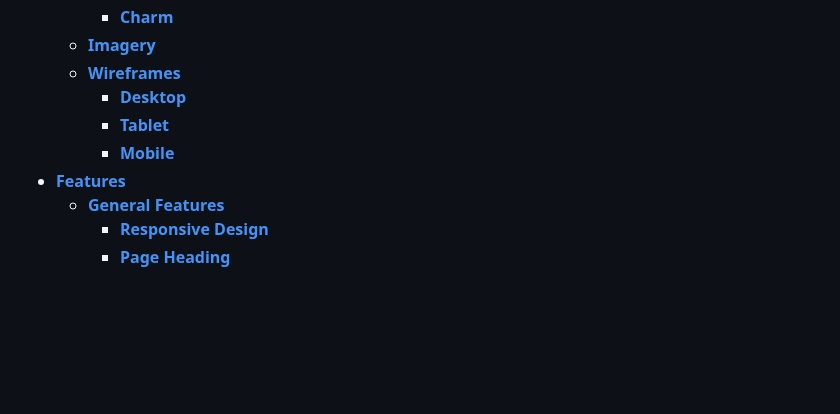
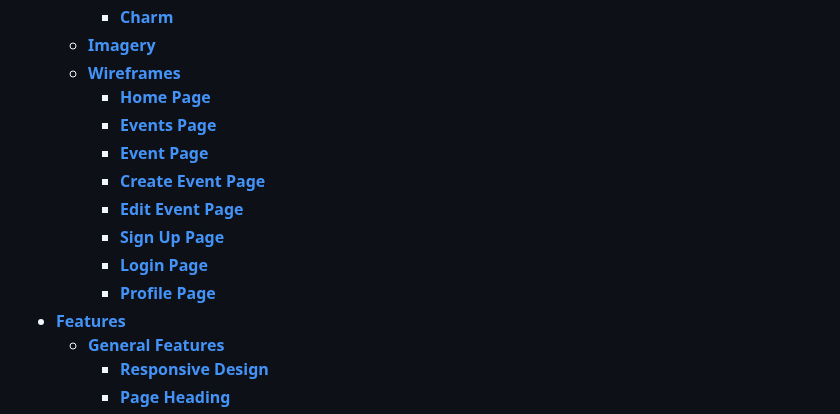
Before and after one commit to AndyWright360/Quest_Board, a Markdown page: README.md, the part around the change. GitHub-like rendering; blank space fills up the shorter version.

Commit message:
docs: update table of contents for README.md

```diff
--- a/README.md
+++ b/README.md
@@ -32,9 +32,14 @@ This project was created as part of the Code Institute Level 5 Diploma in Web Ap
     - [**Charm**](#charm)
   - [**Imagery**](#imagery)
   - [**Wireframes**](#wireframes)
-    - [**Desktop**](#desktop)
-    - [**Tablet**](#tablet)
-    - [**Mobile**](#mobile)
+    - [**Home Page**](#home-page)
+    - [**Events Page**](#events-page)
+    - [**Event Page**](#event-page)
+    - [**Create Event Page**](#create-event-page)
+    - [**Edit Event Page**](#edit-event-page)
+    - [**Sign Up Page**](#sign-up-page)
+    - [**Login Page**](#login-page)
+    - [**Profile Page**](#profile-page)
 - [**Features**](#features)
   - [**General Features**](#general-features)
     - [**Responsive Design**](#responsive-design)
```
